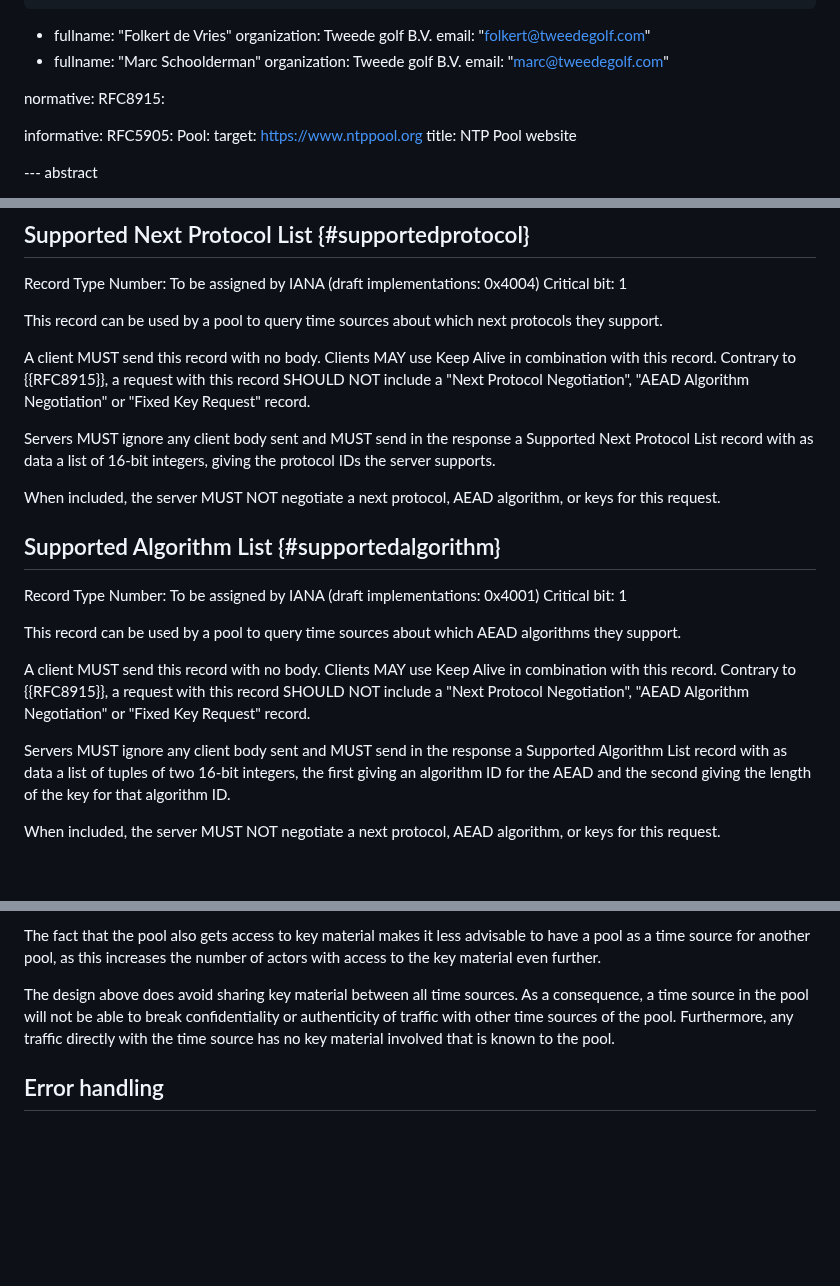
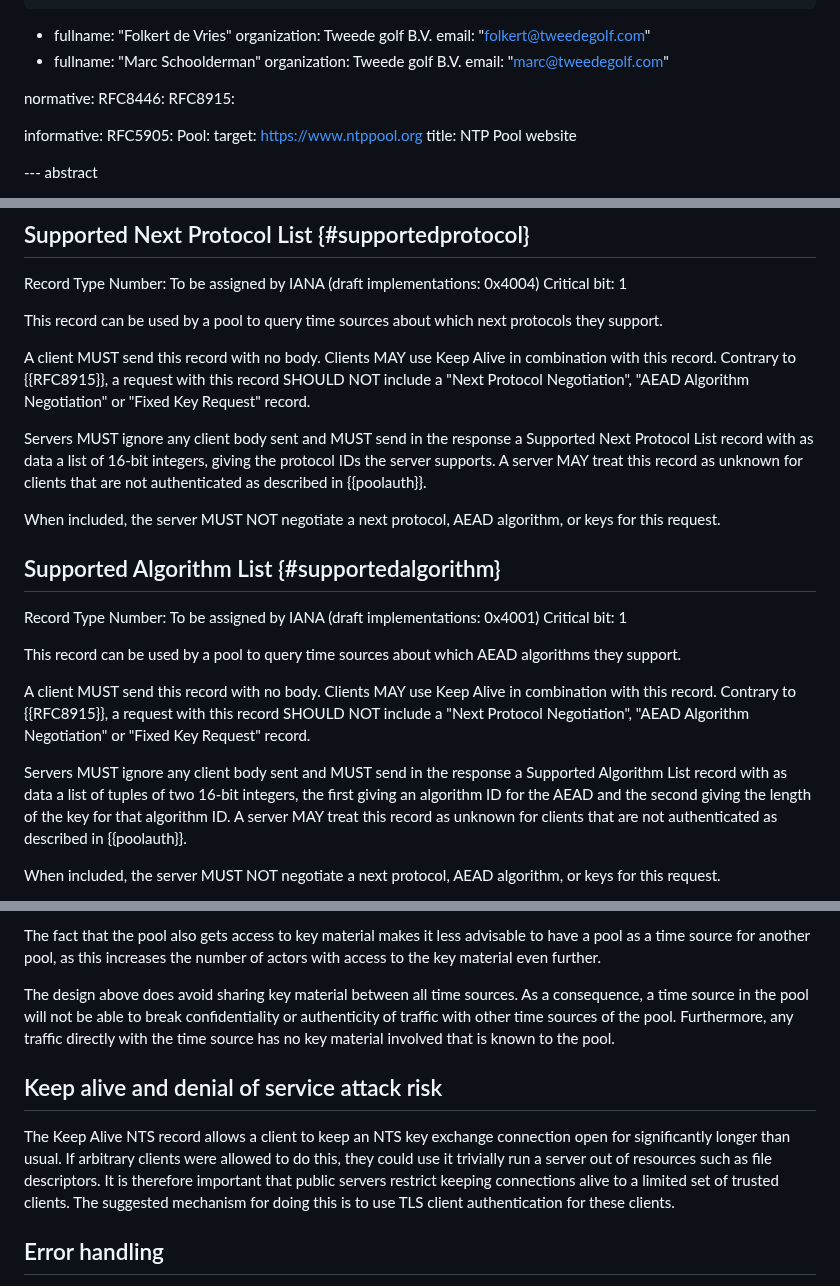
Before and after one commit to pendulum-project/nts-pool-draft, a Markdown page: draft-venhoek-nts-pool.md, 3 parts joined by grey strips. Drawn GitHub-style; blank space fills up the shorter version.

```diff
--- a/draft-venhoek-nts-pool.md
+++ b/draft-venhoek-nts-pool.md
@@ -37,6 +37,7 @@ author:
     email: "marc@tweedegolf.com"
 
 normative:
+  RFC8446:
   RFC8915:
 
 informative:
@@ -111,7 +122,7 @@ This record can be used by a pool to query time sources about which next protoco
 
 A client MUST send this record with no body. Clients MAY use Keep Alive in combination with this record. Contrary to {{RFC8915}}, a request with this record SHOULD NOT include a "Next Protocol Negotiation", "AEAD Algorithm Negotiation" or "Fixed Key Request" record.
 
-Servers MUST ignore any client body sent and MUST send in the response a Supported Next Protocol List record with as data a list of 16-bit integers, giving the protocol IDs the server supports.
+Servers MUST ignore any client body sent and MUST send in the response a Supported Next Protocol List record with as data a list of 16-bit integers, giving the protocol IDs the server supports. A server MAY treat this record as unknown for clients that are not authenticated as described in {{poolauth}}.
 
 When included, the server MUST NOT negotiate a next protocol, AEAD algorithm, or keys for this request.
 
@@ -123,7 +134,7 @@ This record can be used by a pool to query time sources about which AEAD algorit
 
 A client MUST send this record with no body. Clients MAY use Keep Alive in combination with this record. Contrary to {{RFC8915}}, a request with this record SHOULD NOT include a "Next Protocol Negotiation", "AEAD Algorithm Negotiation" or "Fixed Key Request" record.
 
-Servers MUST ignore any client body sent and MUST send in the response a Supported Algorithm List record with as data a list of tuples of two 16-bit integers, the first giving an algorithm ID for the AEAD and the second giving the length of the key for that algorithm ID.
+Servers MUST ignore any client body sent and MUST send in the response a Supported Algorithm List record with as data a list of tuples of two 16-bit integers, the first giving an algorithm ID for the AEAD and the second giving the length of the key for that algorithm ID. A server MAY treat this record as unknown for clients that are not authenticated as described in {{poolauth}}.
 
 When included, the server MUST NOT negotiate a next protocol, AEAD algorithm, or keys for this request.
 
@@ -158,6 +169,10 @@ In the pool design presented above, the pool effectively acts as a man in the mi
 The fact that the pool also gets access to key material makes it less advisable to have a pool as a time source for another pool, as this increases the number of actors with access to the key material even further.
 
 The design above does avoid sharing key material between all time sources. As a consequence, a time source in the pool will not be able to break confidentiality or authenticity of traffic with other time sources of the pool. Furthermore, any traffic directly with the time source has no key material involved that is known to the pool.
+
+## Keep alive and denial of service attack risk
+
+The Keep Alive NTS record allows a client to keep an NTS key exchange connection open for significantly longer than usual. If arbitrary clients were allowed to do this, they could use it trivially run a server out of resources such as file descriptors. It is therefore important that public servers restrict keeping connections alive to a limited set of trusted clients. The suggested mechanism for doing this is to use TLS client authentication for these clients.
 
 ## Error handling
 
```
Also changed, not shown: other parts of draft-venhoek-nts-pool.md (+19 -9 lines).
